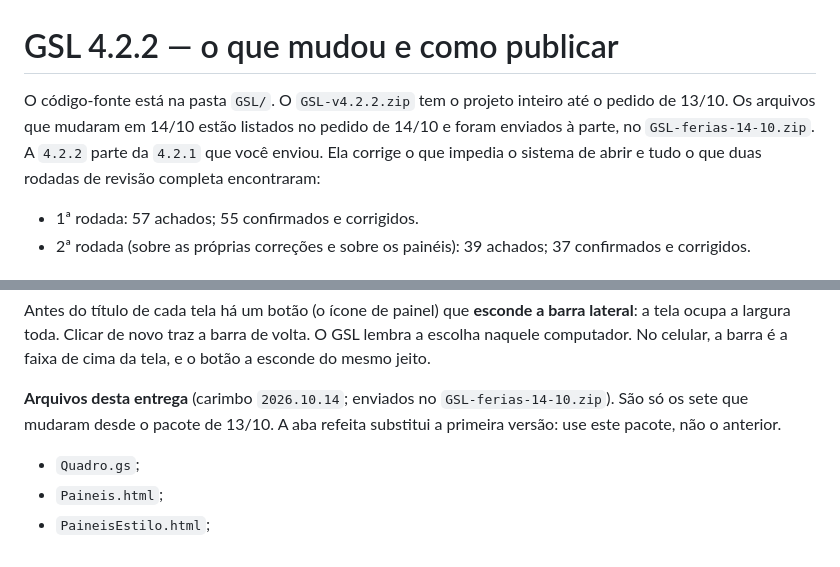
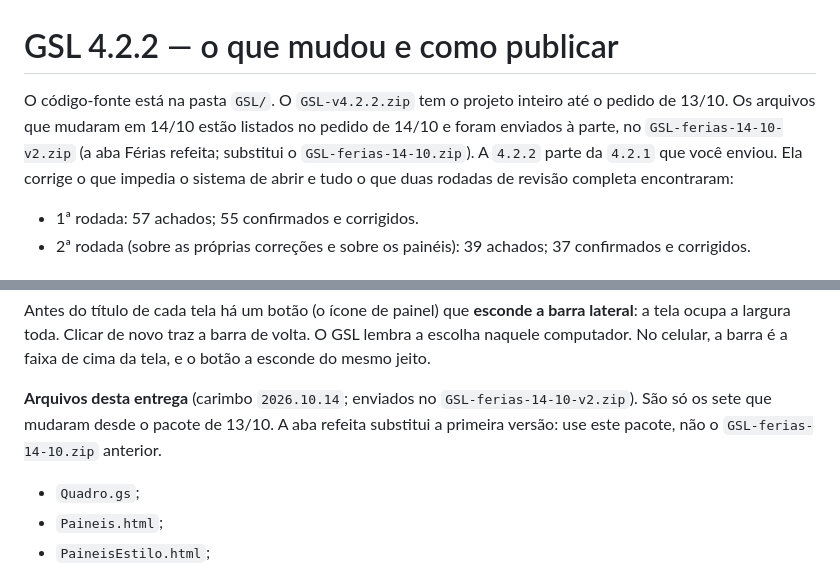
Before and after one commit to H3rcs/importacao, a Markdown page: LEIA-ME-GSL-4.2.2.md, 2 parts joined by grey strips. GitHub-like rendering.

Commit message:
LEIA-ME: pacote da aba Férias refeita (GSL-ferias-14-10-v2.zip)
Co-Authored-By: Claude Opus 5.5 <noreply@anthropic.com>
Claude-Session: https://claude.ai/code/session_01MT3Lmry3cgZVd8SqFs96hQ

```diff
--- a/LEIA-ME-GSL-4.2.2.md
+++ b/LEIA-ME-GSL-4.2.2.md
@@ -1,6 +1,6 @@
 # GSL 4.2.2 — o que mudou e como publicar
 
-O código-fonte está na pasta `GSL/`. O `GSL-v4.2.2.zip` tem o projeto inteiro até o pedido de 13/10. Os arquivos que mudaram em 14/10 estão listados no pedido de 14/10 e foram enviados à parte, no `GSL-ferias-14-10.zip`. A `4.2.2` parte da `4.2.1` que você enviou. Ela corrige o que impedia o sistema de abrir e tudo o que duas rodadas de revisão completa encontraram:
+O código-fonte está na pasta `GSL/`. O `GSL-v4.2.2.zip` tem o projeto inteiro até o pedido de 13/10. Os arquivos que mudaram em 14/10 estão listados no pedido de 14/10 e foram enviados à parte, no `GSL-ferias-14-10-v2.zip` (a aba Férias refeita; substitui o `GSL-ferias-14-10.zip`). A `4.2.2` parte da `4.2.1` que você enviou. Ela corrige o que impedia o sistema de abrir e tudo o que duas rodadas de revisão completa encontraram:
 - 1ª rodada: 57 achados; 55 confirmados e corrigidos.
 - 2ª rodada (sobre as próprias correções e sobre os painéis): 39 achados; 37 confirmados e corrigidos.
 
@@ -147,7 +147,7 @@ Link **Parâmetros** no rodapé da aba Férias (ou no cartão "Falta a aba FÉRI
 
 Antes do título de cada tela há um botão (o ícone de painel) que **esconde a barra lateral**: a tela ocupa a largura toda. Clicar de novo traz a barra de volta. O GSL lembra a escolha naquele computador. No celular, a barra é a faixa de cima da tela, e o botão a esconde do mesmo jeito.
 
-**Arquivos desta entrega** (carimbo `2026.10.14`; enviados no `GSL-ferias-14-10.zip`). São só os sete que mudaram desde o pacote de 13/10. A aba refeita substitui a primeira versão: use este pacote, não o anterior.
+**Arquivos desta entrega** (carimbo `2026.10.14`; enviados no `GSL-ferias-14-10-v2.zip`). São só os sete que mudaram desde o pacote de 13/10. A aba refeita substitui a primeira versão: use este pacote, não o `GSL-ferias-14-10.zip` anterior.
 - `Quadro.gs`;
 - `Paineis.html`;
 - `PaineisEstilo.html`;
```
